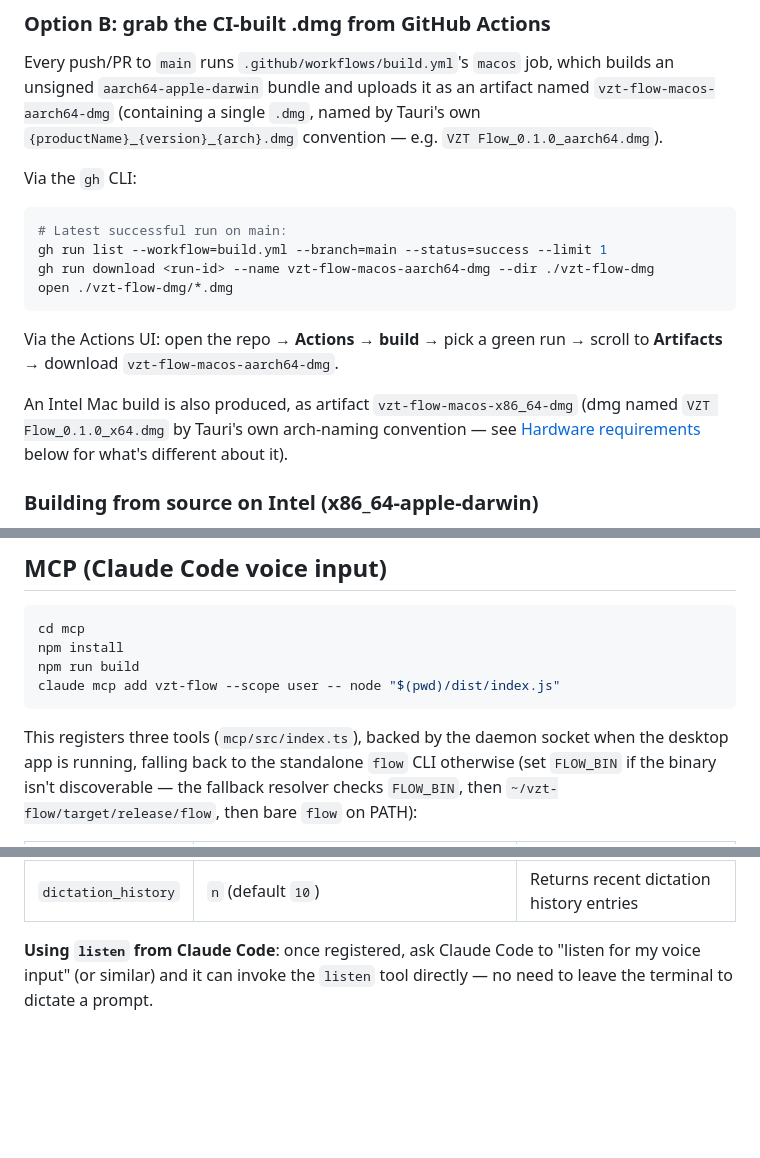
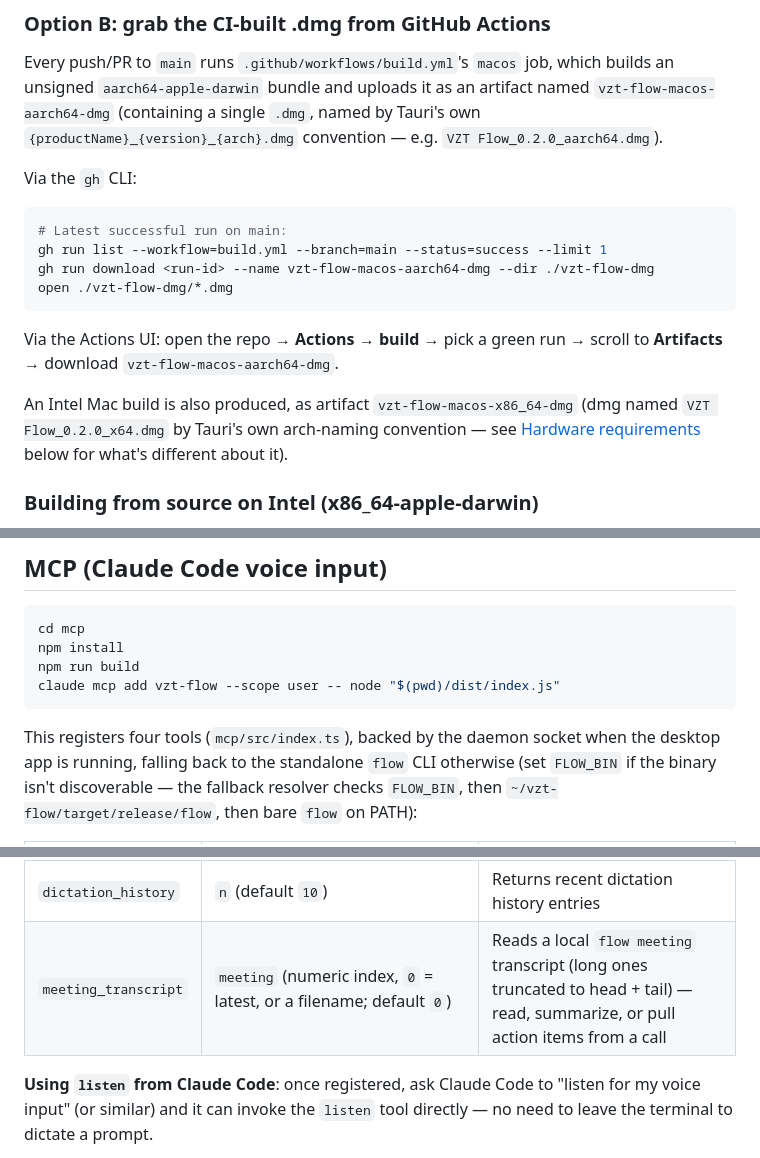
Before and after one commit to vonzelle-vzt/vzt-flow, a Markdown page: docs/USAGE-macOS.md, 3 parts joined by grey strips. GitHub-like rendering; blank space fills up the shorter version.

````diff
--- a/docs/USAGE-macOS.md
+++ b/docs/USAGE-macOS.md
@@ -50,7 +50,7 @@ Every push/PR to `main` runs `.github/workflows/build.yml`'s `macos` job,
 which builds an unsigned `aarch64-apple-darwin` bundle and uploads it as an
 artifact named `vzt-flow-macos-aarch64-dmg` (containing a single `.dmg`,
 named by Tauri's own `{productName}_{version}_{arch}.dmg` convention — e.g.
-`VZT Flow_0.1.0_aarch64.dmg`).
+`VZT Flow_0.2.0_aarch64.dmg`).
 
 Via the `gh` CLI:
 
@@ -65,7 +65,7 @@ Via the Actions UI: open the repo → **Actions** → **build** → pick a green
 run → scroll to **Artifacts** → download `vzt-flow-macos-aarch64-dmg`.
 
 An Intel Mac build is also produced, as artifact `vzt-flow-macos-x86_64-dmg`
-(dmg named `VZT Flow_0.1.0_x64.dmg` by Tauri's own arch-naming convention —
+(dmg named `VZT Flow_0.2.0_x64.dmg` by Tauri's own arch-naming convention —
 see [Hardware requirements](#hardware-requirements) below for what's
 different about it).
 
@@ -661,7 +661,7 @@ npm run build
 claude mcp add vzt-flow --scope user -- node "$(pwd)/dist/index.js"
 ```
 
-This registers three tools (`mcp/src/index.ts`), backed by the daemon socket
+This registers four tools (`mcp/src/index.ts`), backed by the daemon socket
 when the desktop app is running, falling back to the standalone `flow` CLI
 otherwise (set `FLOW_BIN` if the binary isn't discoverable — the fallback
 resolver checks `FLOW_BIN`, then `~/vzt-flow/target/release/flow`, then bare
@@ -672,6 +672,7 @@ resolver checks `FLOW_BIN`, then `~/vzt-flow/target/release/flow`, then bare
 | `listen` | `mode` (raw/clean/polish/code, default `clean`), `max_seconds` (default `120`, up to `600`) | Records from the mic and returns the transcribed, cleaned text |
 | `transcribe_file` | `path` (absolute path) | Transcribes an existing audio file through dictionary correction |
 | `dictation_history` | `n` (default `10`) | Returns recent dictation history entries |
+| `meeting_transcript` | `meeting` (numeric index, `0` = latest, or a filename; default `0`) | Reads a local `flow meeting` transcript (long ones truncated to head + tail) — read, summarize, or pull action items from a call |
 
 **Using `listen` from Claude Code**: once registered, ask Claude Code to
 "listen for my voice input" (or similar) and it can invoke the `listen` tool
````
Also changed, not shown: README.md (+51 -28 lines).
